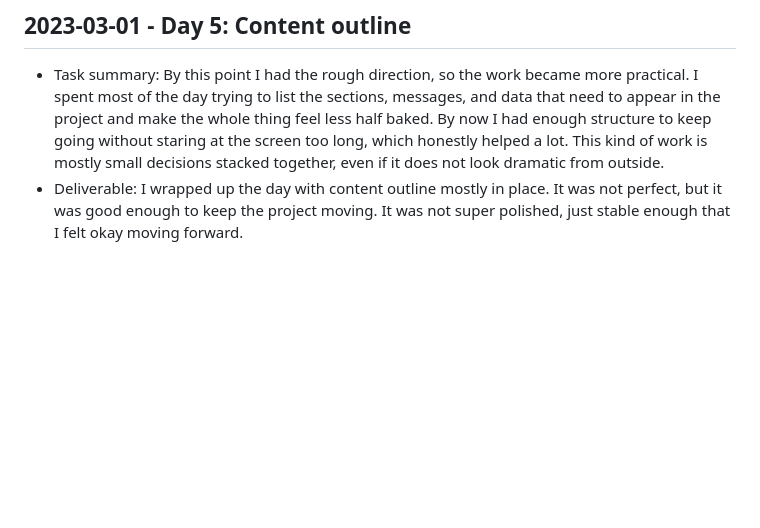
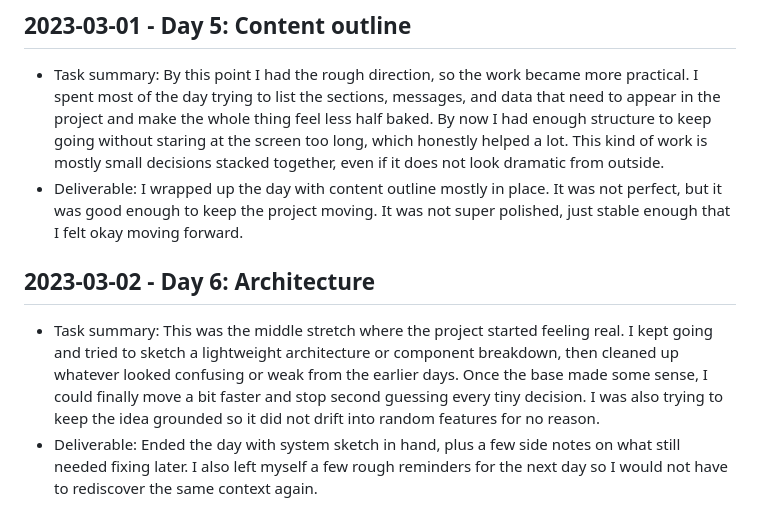
Before and after one commit to harshitpaunikar1/marketing-process-analytics-dashboard, a Markdown page: .github/project-buildup-history.md, the part around the change. Rendered like a GitHub page; blank space fills up the shorter version.

Commit message:
Day 6: Architecture
Project: Marketing Process Analytics Dashboard
Category: product_case_study / generic
Date: 2023-03-02

Task:
This was the middle stretch where the project started feeling real. I
kept going and tried to sketch a lightweight architecture or component
breakdown, then cleaned up whatever looked confusing or weak from the
earlier days. Once the base made some sense, I could finally move a bit
faster and stop second guessing every tiny decision. I was also trying
to keep the idea grounded so it did not drift into random features for
no reason.

Deliverable:
Ended the day with system sketch in hand, plus a few side notes on what
still needed fixing later. I also left myself a few rough reminders for
the next day so I would not have to rediscover the same context again.

```diff
--- a/.github/project-buildup-history.md
+++ b/.github/project-buildup-history.md
@@ -28,3 +28,7 @@
 
 - Task summary: By this point I had the rough direction, so the work became more practical. I spent most of the day trying to list the sections, messages, and data that need to appear in the project and make the whole thing feel less half baked. By now I had enough structure to keep going without staring at the screen too long, which honestly helped a lot. This kind of work is mostly small decisions stacked together, even if it does not look dramatic from outside.
 - Deliverable: I wrapped up the day with content outline mostly in place. It was not perfect, but it was good enough to keep the project moving. It was not super polished, just stable enough that I felt okay moving forward.
+## 2023-03-02 - Day 6: Architecture
+
+- Task summary: This was the middle stretch where the project started feeling real. I kept going and tried to sketch a lightweight architecture or component breakdown, then cleaned up whatever looked confusing or weak from the earlier days. Once the base made some sense, I could finally move a bit faster and stop second guessing every tiny decision. I was also trying to keep the idea grounded so it did not drift into random features for no reason.
+- Deliverable: Ended the day with system sketch in hand, plus a few side notes on what still needed fixing later. I also left myself a few rough reminders for the next day so I would not have to rediscover the same context again.
```
